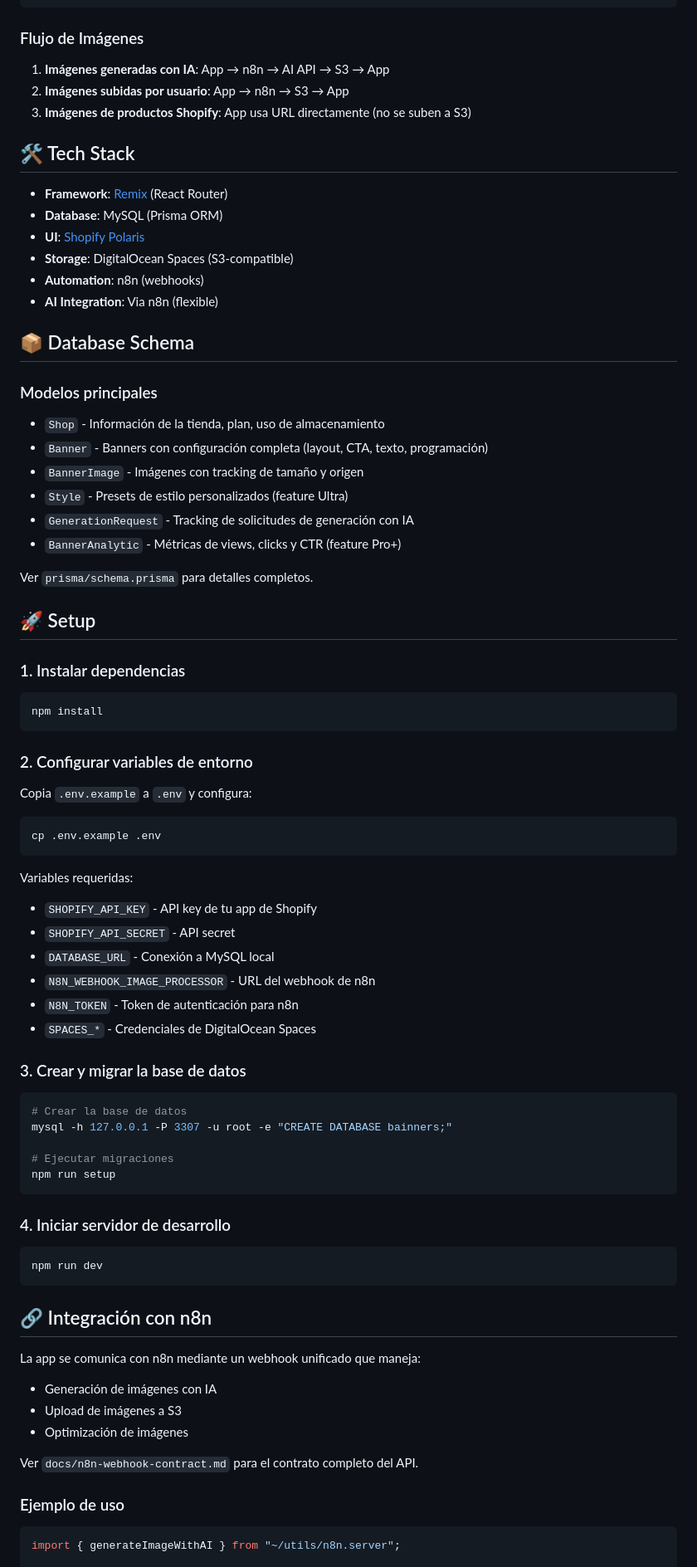
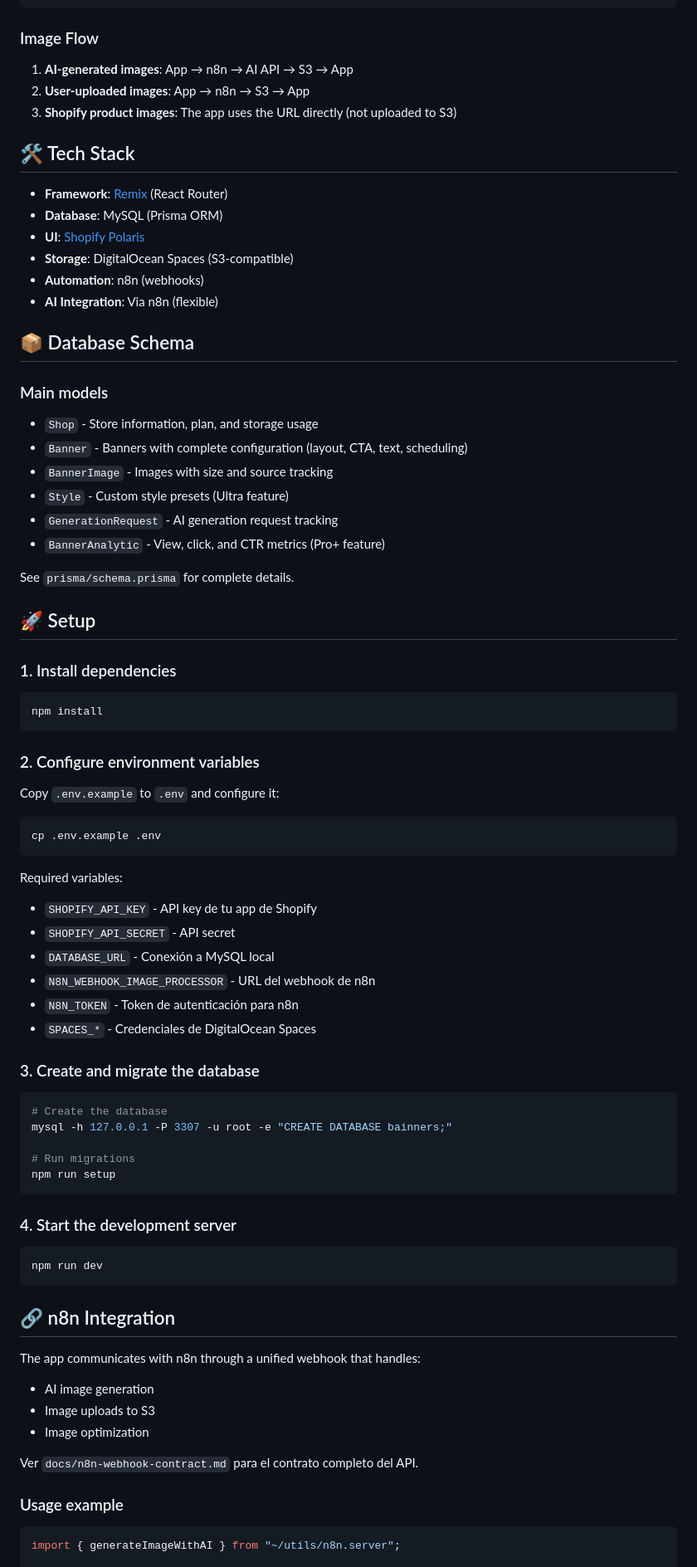
Before and after one commit to oskarvisual/shopify-bainners, a Markdown page: README.md, the part around one of its changes. Shown at 83% size. Rendered like a GitHub page.

````diff
--- a/README.md
+++ b/README.md
@@ -45,11 +45,11 @@ Shopify app for creating, managing, and displaying intelligent, responsive banne
    └─────────┘  └──────────┘  └───────────┘
 ```
 
-### Flujo de Imágenes
+### Image Flow
 
-1. **Imágenes generadas con IA**: App → n8n → AI API → S3 → App
-2. **Imágenes subidas por usuario**: App → n8n → S3 → App
-3. **Imágenes de productos Shopify**: App usa URL directamente (no se suben a S3)
+1. **AI-generated images**: App → n8n → AI API → S3 → App
+2. **User-uploaded images**: App → n8n → S3 → App
+3. **Shopify product images**: The app uses the URL directly (not uploaded to S3)
 
 ## 🛠️ Tech Stack
 
@@ -62,34 +62,34 @@ Shopify app for creating, managing, and displaying intelligent, responsive banne
 
 ## 📦 Database Schema
 
-### Modelos principales
+### Main models
 
-- `Shop` - Información de la tienda, plan, uso de almacenamiento
-- `Banner` - Banners con configuración completa (layout, CTA, texto, programación)
-- `BannerImage` - Imágenes con tracking de tamaño y origen
-- `Style` - Presets de estilo personalizados (feature Ultra)
-- `GenerationRequest` - Tracking de solicitudes de generación con IA
-- `BannerAnalytic` - Métricas de views, clicks y CTR (feature Pro+)
+- `Shop` - Store information, plan, and storage usage
+- `Banner` - Banners with complete configuration (layout, CTA, text, scheduling)
+- `BannerImage` - Images with size and source tracking
+- `Style` - Custom style presets (Ultra feature)
+- `GenerationRequest` - AI generation request tracking
+- `BannerAnalytic` - View, click, and CTR metrics (Pro+ feature)
 
-Ver `prisma/schema.prisma` para detalles completos.
+See `prisma/schema.prisma` for complete details.
 
 ## 🚀 Setup
 
-### 1. Instalar dependencias
+### 1. Install dependencies
 
 ```bash
 npm install
 ```
 
-### 2. Configurar variables de entorno
+### 2. Configure environment variables
 
-Copia `.env.example` a `.env` y configura:
+Copy `.env.example` to `.env` and configure it:
 
 ```bash
 cp .env.example .env
 ```
 
-Variables requeridas:
+Required variables:
 - `SHOPIFY_API_KEY` - API key de tu app de Shopify
 - `SHOPIFY_API_SECRET` - API secret
 - `DATABASE_URL` - Conexión a MySQL local
@@ -97,32 +97,32 @@ Variables requeridas:
 - `N8N_TOKEN` - Token de autenticación para n8n
 - `SPACES_*` - Credenciales de DigitalOcean Spaces
 
-### 3. Crear y migrar la base de datos
+### 3. Create and migrate the database
 
 ```bash
-# Crear la base de datos
+# Create the database
 mysql -h 127.0.0.1 -P 3307 -u root -e "CREATE DATABASE bainners;"
 
-# Ejecutar migraciones
+# Run migrations
 npm run setup
 ```
 
-### 4. Iniciar servidor de desarrollo
+### 4. Start the development server
 
 ```bash
 npm run dev
 ```
 
-## 🔗 Integración con n8n
+## 🔗 n8n Integration
 
-La app se comunica con n8n mediante un webhook unificado que maneja:
-- Generación de imágenes con IA
-- Upload de imágenes a S3
-- Optimización de imágenes
+The app communicates with n8n through a unified webhook that handles:
+- AI image generation
+- Image uploads to S3
+- Image optimization
 
 Ver `docs/n8n-webhook-contract.md` para el contrato completo del API.
 
-### Ejemplo de uso
+### Usage example
 
 ```typescript
 import { generateImageWithAI } from "~/utils/n8n.server";
````
Also changed, not shown: other parts of README.md (+57 -57 lines).
